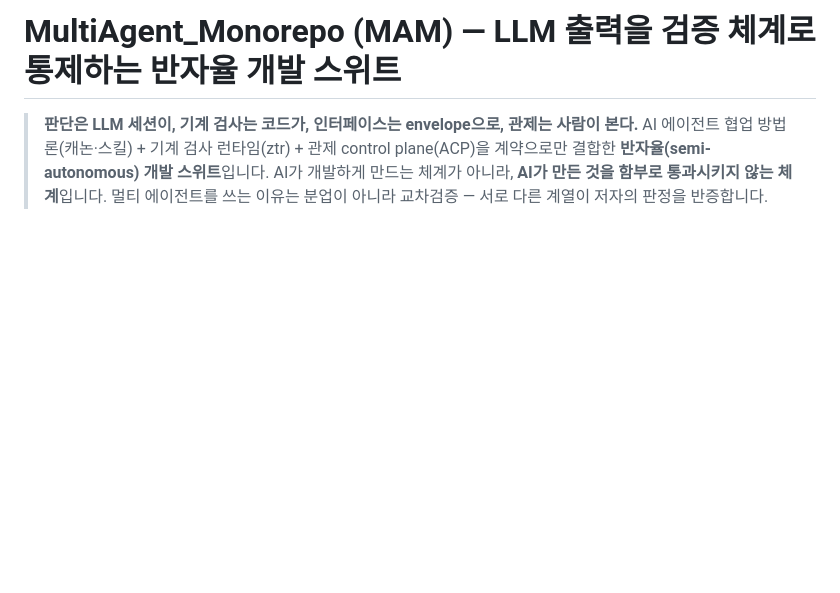
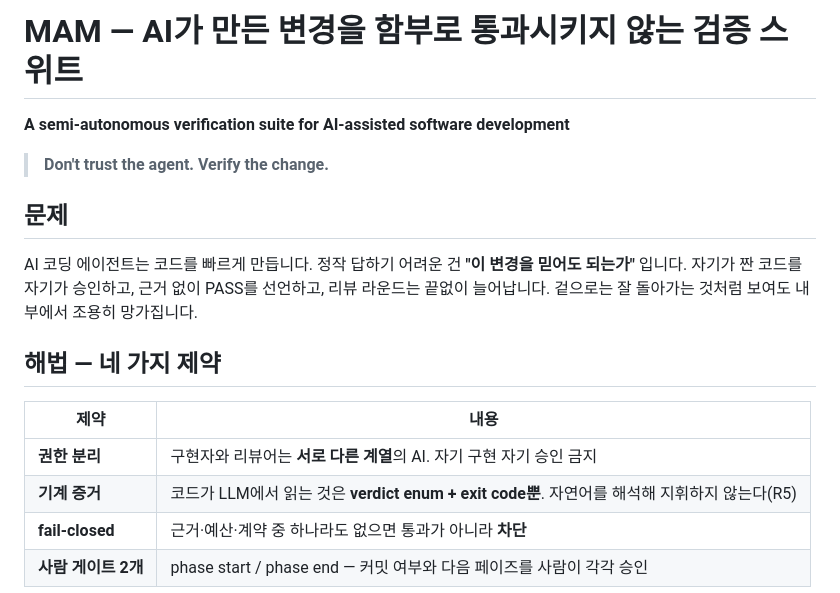
Before and after one commit to SangHun-Kimvalue/MultiAgent_Monorepo, a Markdown page: README.md, the part around one of its changes. Drawn GitHub-style; blank space fills up the shorter version.

Commit message:
docs(README): 첫 화면을 제품 소개 구조로 재편 — 문제 → 해법 4제약 → 구조 그림
처음 방문한 사람이 상위 30줄 안에서 '무엇을 푸는 물건인지'를 파악하도록 재배치.
- 제목: 'AI가 만든 변경을 함부로 통과시키지 않는 검증 스위트' + 영문 부제 + tagline
- '문제' 섹션 신설: 자기 승인 · 근거 없는 PASS · 리뷰 무한 확대
- '해법 — 네 가지 제약' 표: 권한 분리 · 기계 증거(R5) · fail-closed · 휴먼 게이트 2개
- 멀티 에이전트는 분업이 아니라 교차검증 수단임을 상단에 명시(프레임워크로 오독 방지)
- 아키텍처 다이어그램을 상단으로 이동, 상세 표/캐논/확장 내역은 그 아래 유지

```diff
--- a/README.md
+++ b/README.md
@@ -1,7 +1,21 @@
-# MultiAgent_Monorepo (MAM) — LLM 출력을 검증 체계로 통제하는 반자율 개발 스위트
+# MAM — AI가 만든 변경을 함부로 통과시키지 않는 검증 스위트
 
-> **판단은 LLM 세션이, 기계 검사는 코드가, 인터페이스는 envelope으로, 관제는 사람이 본다.**
-> AI 에이전트 협업 방법론(캐논·스킬) + 기계 검사 런타임(ztr) + 관제 control plane(ACP)을
-> 계약으로만 결합한 **반자율(semi-autonomous) 개발 스위트**입니다.
-> AI가 개발하게 만드는 체계가 아니라, **AI가 만든 것을 함부로 통과시키지 않는 체계**입니다.
-> 멀티 에이전트를 쓰는 이유는 분업이 아니라 교차검증 — 서로 다른 계열이 저자의 판정을 반증합니다.
+**A semi-autonomous verification suite for AI-assisted software development**
+
+> **Don't trust the agent. Verify the change.**
+
+## 문제
+
+AI 코딩 에이전트는 코드를 빠르게 만듭니다. 정작 답하기 어려운 건 **"이 변경을 믿어도 되는가"** 입니다.
+자기가 짠 코드를 자기가 승인하고, 근거 없이 PASS를 선언하고, 리뷰 라운드는 끝없이 늘어납니다.
+겉으로는 잘 돌아가는 것처럼 보여도 내부에서 조용히 망가집니다.
+
+## 해법 — 네 가지 제약
+
+| 제약 | 내용 |
+|---|---|
+| **권한 분리** | 구현자와 리뷰어는 **서로 다른 계열**의 AI. 자기 구현 자기 승인 금지 |
+| **기계 증거** | 코드가 LLM에서 읽는 것은 **verdict enum + exit code뿐**. 자연어를 해석해 지휘하지 않는다(R5) |
+| **fail-closed** | 근거·예산·계약 중 하나라도 없으면 통과가 아니라 **차단** |
+| **사람 게이트 2개** | phase start / phase end — 커밋 여부와 다음 페이즈를 사람이 각각 승인 |
+
```
Also changed, not shown: other parts of README.md (+13 -11 lines).
